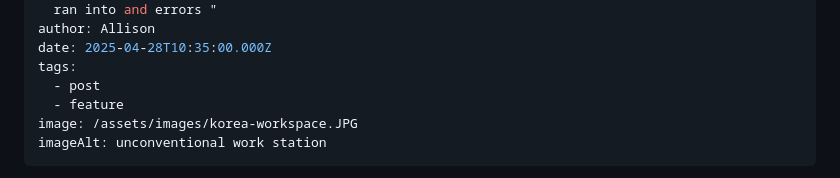
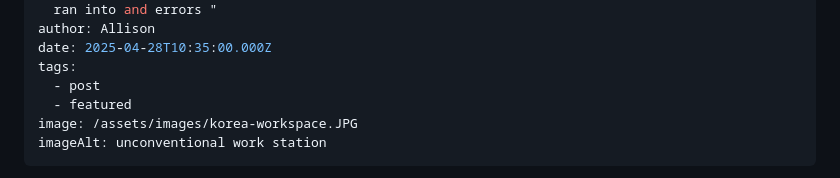
Before and after one commit to alli94/allison-writes-code, a Markdown page: src/posts/recap-of-aprils-coding-and-a-plan-for-may-2025-04-28.md, the part around the change. GitHub-like rendering.

Commit message:
Update Blog “recap-of-aprils-coding-and-a-plan-for-may-2025-04-28”

```diff
--- a/src/posts/recap-of-aprils-coding-and-a-plan-for-may-2025-04-28.md
+++ b/src/posts/recap-of-aprils-coding-and-a-plan-for-may-2025-04-28.md
@@ -8,7 +8,7 @@ author: Allison
 date: 2025-04-28T10:35:00.000Z
 tags:
   - post
-  - feature
+  - featured
 image: /assets/images/korea-workspace.JPG
 imageAlt: unconventional work station
 ---
```
